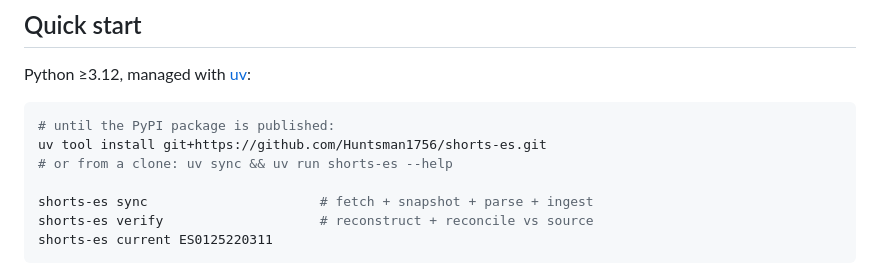
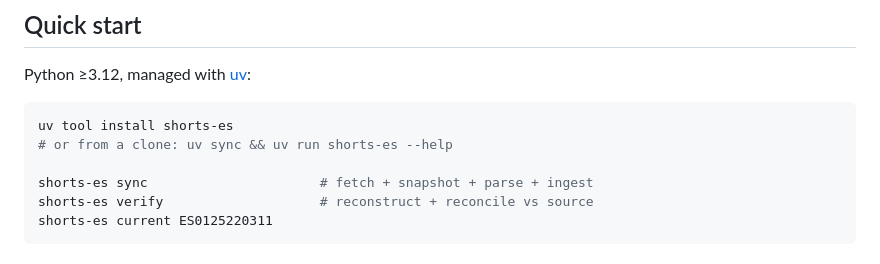
Before and after one commit to Huntsman1756/shorts-es, a Markdown page: README.md, the part around the change. GitHub-like rendering.

Commit message:
docs(readme): install from PyPI

````diff
--- a/README.md
+++ b/README.md
@@ -29,8 +29,7 @@ and lets anyone recompute — not just query — every published result.
 Python ≥3.12, managed with [uv](https://docs.astral.sh/uv/):
 
 ```bash
-# until the PyPI package is published:
-uv tool install git+https://github.com/Huntsman1756/shorts-es.git
+uv tool install shorts-es
 # or from a clone: uv sync && uv run shorts-es --help
 
 shorts-es sync                      # fetch + snapshot + parse + ingest
````
